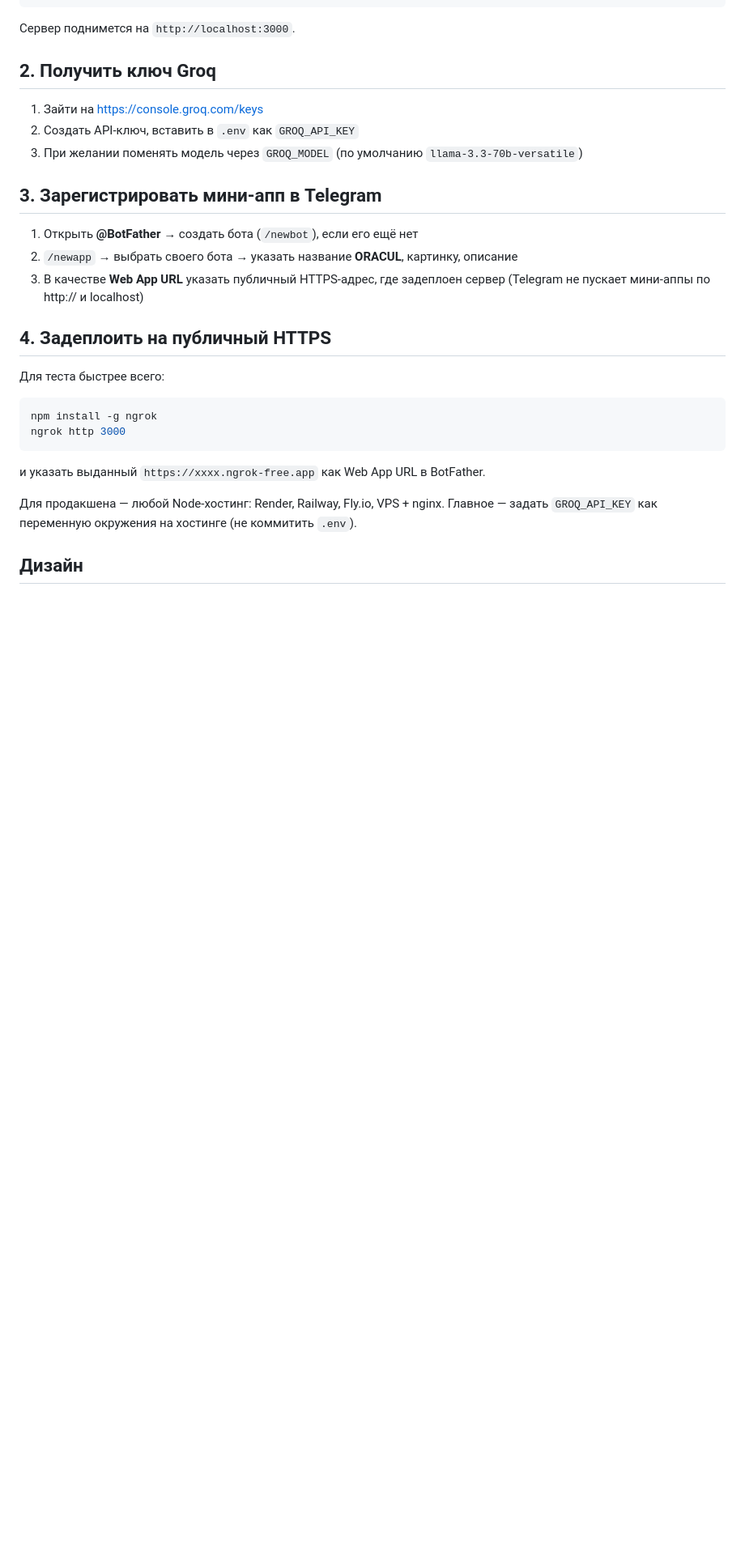
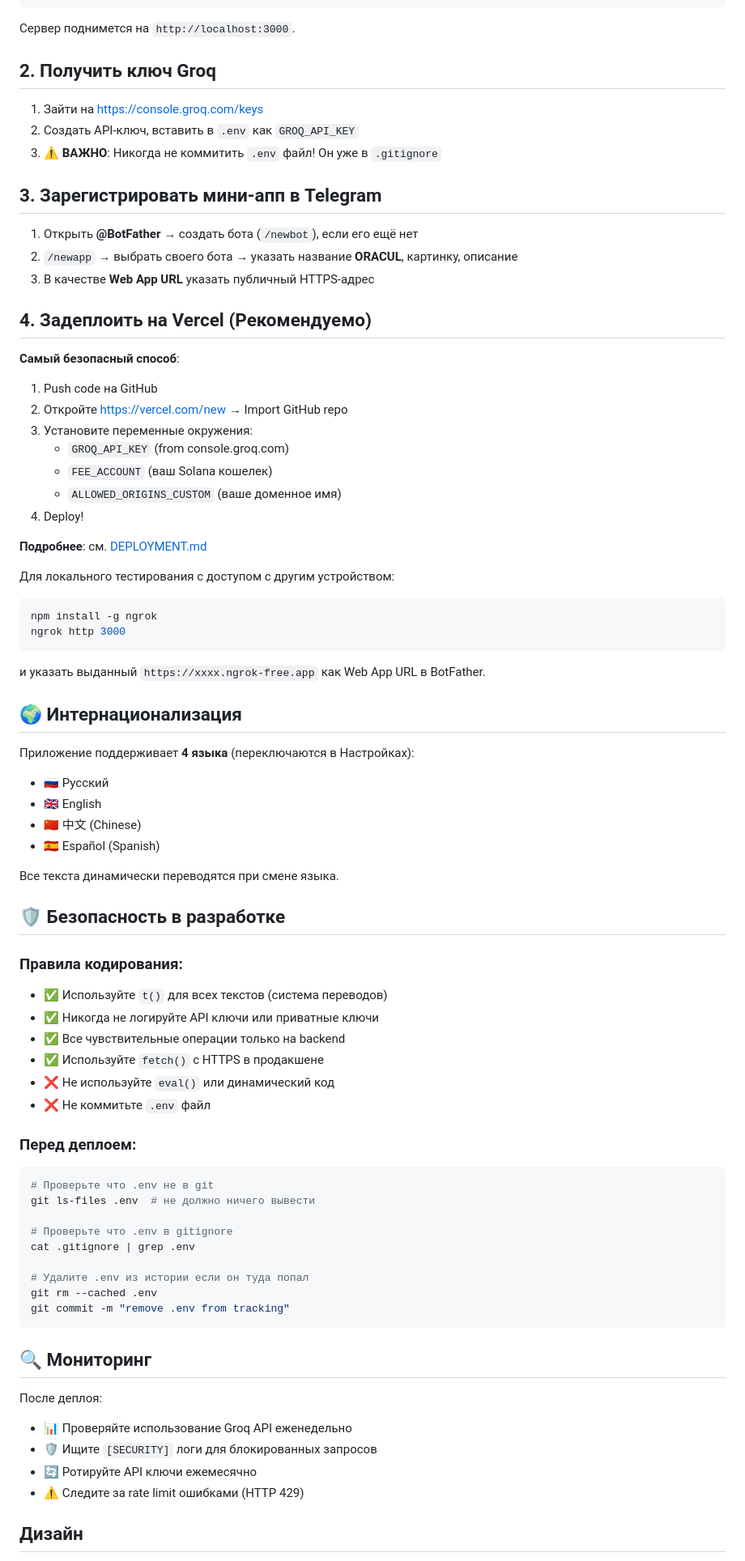
Before and after one commit to yanartem6-max/oracul-app, a Markdown page: README.md, the part around one of its changes. Shown at 81% size. GitHub-like rendering; blank space fills up the shorter version.

Commit message:
docs: update README with comprehensive security and deployment info

````diff
--- a/README.md
+++ b/README.md
@@ -34,18 +55,29 @@ npm start
 
 1. Зайти на https://console.groq.com/keys
 2. Создать API-ключ, вставить в `.env` как `GROQ_API_KEY`
-3. При желании поменять модель через `GROQ_MODEL` (по умолчанию `llama-3.3-70b-versatile`)
+3. ⚠️ **ВАЖНО**: Никогда не коммитить `.env` файл! Он уже в `.gitignore`
 
 ## 3. Зарегистрировать мини-апп в Telegram
 
 1. Открыть **@BotFather** → создать бота (`/newbot`), если его ещё нет
 2. `/newapp` → выбрать своего бота → указать название **ORACUL**, картинку, описание
-3. В качестве **Web App URL** указать публичный HTTPS-адрес, где задеплоен сервер
-   (Telegram не пускает мини-аппы по http:// и localhost)
+3. В качестве **Web App URL** указать публичный HTTPS-адрес
 
-## 4. Задеплоить на публичный HTTPS
+## 4. Задеплоить на Vercel (Рекомендуемо)
 
-Для теста быстрее всего:
+**Самый безопасный способ**:
+
+1. Push code на GitHub
+2. Откройте https://vercel.com/new → Import GitHub repo
+3. Установите переменные окружения:
+   - `GROQ_API_KEY` (from console.groq.com)
+   - `FEE_ACCOUNT` (ваш Solana кошелек)
+   - `ALLOWED_ORIGINS_CUSTOM` (ваше доменное имя)
+4. Deploy!
+
+**Подробнее**: см. [DEPLOYMENT.md](./DEPLOYMENT.md)
+
+Для локального тестирования с доступом с другим устройством:
 
 ```bash
 npm install -g ngrok
@@ -54,8 +86,49 @@ ngrok http 3000
 
 и указать выданный `https://xxxx.ngrok-free.app` как Web App URL в BotFather.
 
-Для продакшена — любой Node-хостинг: Render, Railway, Fly.io, VPS + nginx.
-Главное — задать `GROQ_API_KEY` как переменную окружения на хостинге (не коммитить `.env`).
+## 🌍 Интернационализация
+
+Приложение поддерживает **4 языка** (переключаются в Настройках):
+- 🇷🇺 Русский
+- 🇬🇧 English
+- 🇨🇳 中文 (Chinese)
+- 🇪🇸 Español (Spanish)
+
+Все текста динамически переводятся при смене языка.
+
+## 🛡️ Безопасность в разработке
+
+### Правила кодирования:
+
+- ✅ Используйте `t()` для всех текстов (система переводов)
+- ✅ Никогда не логируйте API ключи или приватные ключи
+- ✅ Все чувствительные операции только на backend
+- ✅ Используйте `fetch()` с HTTPS в продакшене
+- ❌ Не используйте `eval()` или динамический код
+- ❌ Не коммитьте `.env` файл
+
+### Перед деплоем:
+
+```bash
+# Проверьте что .env не в git
+git ls-files .env  # не должно ничего вывести
+
+# Проверьте что .env в gitignore
+cat .gitignore | grep .env
+
+# Удалите .env из истории если он туда попал
+git rm --cached .env
+git commit -m "remove .env from tracking"
+```
+
+## 🔍 Мониторинг
+
+После деплоя:
+
+- 📊 Проверяйте использование Groq API еженедельно
+- 🛡️ Ищите `[SECURITY]` логи для блокированных запросов
+- 🔄 Ротируйте API ключи ежемесячно
+- ⚠️ Следите за rate limit ошибками (HTTP 429)
 
 ## Дизайн
 
````
Also changed, not shown: other parts of README.md (+47 -20 lines).
